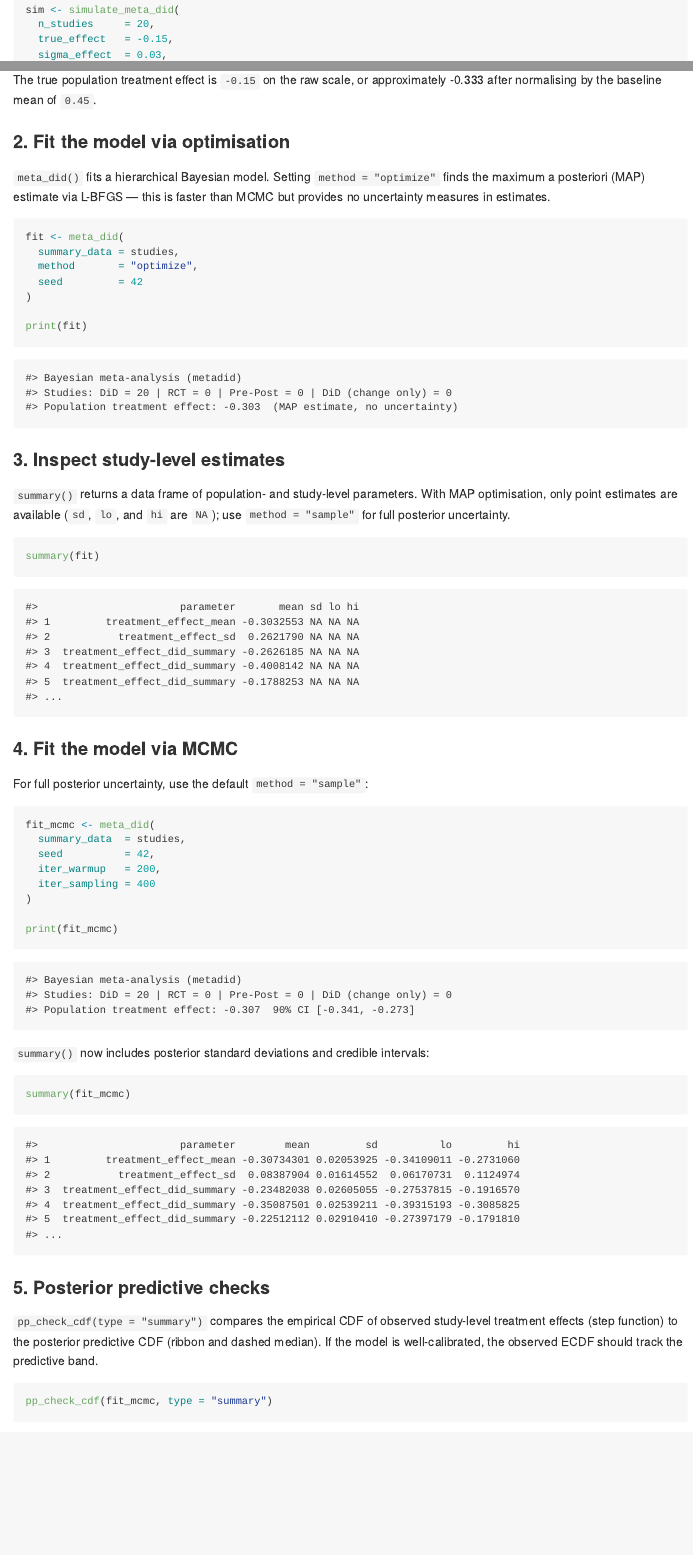
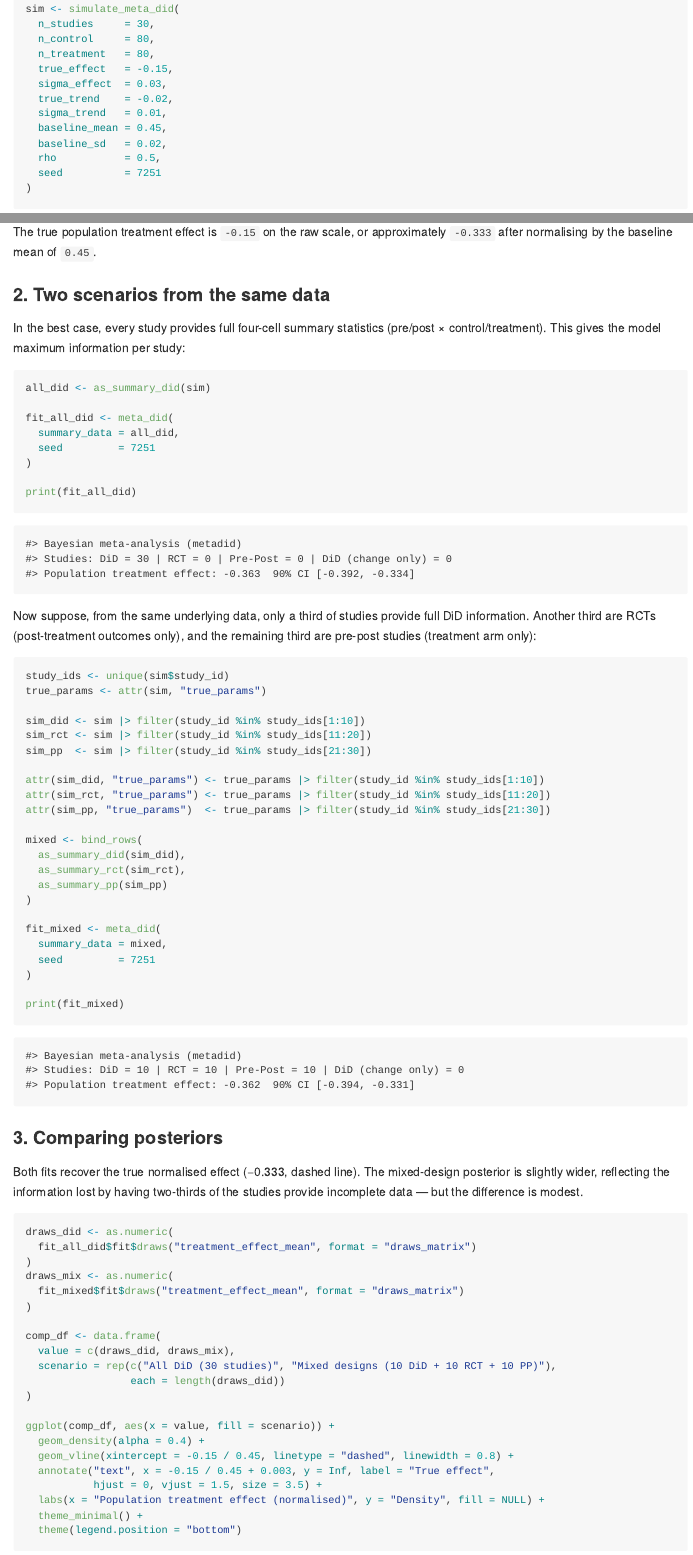
Before and after one commit to ben18785/metadid, an R Markdown document (README.Rmd): the page in a window 1100 px wide, from 2880 px down before the commit and from 2820 px down after it, so that both start at the same text, and a second part further down, joined at a grey line. The pictures show the output file README.md that the author committed with the source, drawn offline in the style of GitHub; badge pictures from the web are left out.

Commit message:
added readme example where we compare full did with mixed design

````diff
--- a/README.Rmd
+++ b/README.Rmd
@@ -167,10 +169,30 @@
 
 sim <- simulate_meta_did(
-  n_studies     = 20,
+  n_studies     = 30,
+  n_control     = 80,
+  n_treatment   = 80,
   true_effect   = -0.15,
   sigma_effect  = 0.03,
+  true_trend    = -0.02,
+  sigma_trend   = 0.01,
   baseline_mean = 0.45,
+  baseline_sd   = 0.02,
   rho           = 0.5,
-  seed          = 42
+  seed          = 7251
+)
+```
+
+The true population treatment effect is `-0.15` on the raw scale, or approximately `-0.333` after normalising by the baseline mean of `0.45`.
+
+### 2. Two scenarios from the same data
+
+In the best case, every study provides full four-cell summary statistics (pre/post × control/treatment). This gives the model maximum information per study:
+
+```{r all-did, eval = FALSE}
+all_did <- as_summary_did(sim)
+
+fit_all_did <- meta_did(
+  summary_data = all_did,
+  seed         = 7251
 )
 
@@ -181,86 +199,84 @@
-The true population treatment effect is `-0.15` on the raw scale, or approximately `r round(-0.15 / 0.45, 3)` after normalising by the baseline mean of `0.45`.
-
-### 2. Fit the model via optimisation
-
-`meta_did()` fits a hierarchical Bayesian model. Setting `method = "optimize"` finds the maximum a posteriori (MAP) estimate via L-BFGS — this is faster than MCMC but provides no uncertainty measures in estimates.
-
-```{r fit, eval = FALSE}
-fit <- meta_did(
-  summary_data = studies,
-  method       = "optimize",
-  seed         = 42
-)
-
-print(fit)
+print(fit_all_did)
 ```
 
 ```
 #> Bayesian meta-analysis (metadid)
-#> Studies: DiD = 20 | RCT = 0 | Pre-Post = 0 | DiD (change only) = 0
-#> Population treatment effect: -0.303  (MAP estimate, no uncertainty)
+#> Studies: DiD = 30 | RCT = 0 | Pre-Post = 0 | DiD (change only) = 0
+#> Population treatment effect: -0.363  90% CI [-0.392, -0.334]
 ```
 
-### 3. Inspect study-level estimates
+Now suppose, from the same underlying data, only a third of studies provide full DiD information. Another third are RCTs (post-treatment outcomes only), and the remaining third are pre-post studies (treatment arm only):
 
-`summary()` returns a data frame of population- and study-level parameters. With MAP optimisation, only point estimates are available (`sd`, `lo`, and `hi` are `NA`); use `method = "sample"` for full posterior uncertainty.
+```{r mixed, eval = FALSE}
+study_ids <- unique(sim$study_id)
+true_params <- attr(sim, "true_params")
 
-```{r summary, eval = FALSE}
-summary(fit)
-```
+sim_did <- sim |> filter(study_id %in% study_ids[1:10])
+sim_rct <- sim |> filter(study_id %in% study_ids[11:20])
+sim_pp  <- sim |> filter(study_id %in% study_ids[21:30])
 
-```
-#>                       parameter       mean sd lo hi
-#> 1         treatment_effect_mean -0.3032553 NA NA NA
-#> 2           treatment_effect_sd  0.2621790 NA NA NA
-#> 3  treatment_effect_did_summary -0.2626185 NA NA NA
-#> 4  treatment_effect_did_summary -0.4008142 NA NA NA
-#> 5  treatment_effect_did_summary -0.1788253 NA NA NA
-#> ...
-```
+attr(sim_did, "true_params") <- true_params |> filter(study_id %in% study_ids[1:10])
+attr(sim_rct, "true_params") <- true_params |> filter(study_id %in% study_ids[11:20])
+attr(sim_pp, "true_params")  <- true_params |> filter(study_id %in% study_ids[21:30])
 
-### 4. Fit the model via MCMC
-
-For full posterior uncertainty, use the default `method = "sample"`:
-
-```{r fit-mcmc, eval = FALSE}
-fit_mcmc <- meta_did(
-  summary_data  = studies,
-  seed          = 42,
-  iter_warmup   = 200,
-  iter_sampling = 400
+mixed <- bind_rows(
+  as_summary_did(sim_did),
+  as_summary_rct(sim_rct),
+  as_summary_pp(sim_pp)
 )
 
-print(fit_mcmc)
+fit_mixed <- meta_did(
+  summary_data = mixed,
+  seed         = 7251
+)
+
+print(fit_mixed)
 ```
 
 ```
 #> Bayesian meta-analysis (metadid)
-#> Studies: DiD = 20 | RCT = 0 | Pre-Post = 0 | DiD (change only) = 0
-#> Population treatment effect: -0.307  90% CI [-0.341, -0.273]
+#> Studies: DiD = 10 | RCT = 10 | Pre-Post = 10 | DiD (change only) = 0
+#> Population treatment effect: -0.362  90% CI [-0.394, -0.331]
 ```
 
-`summary()` now includes posterior standard deviations and credible intervals:
+### 3. Comparing posteriors
 
-```{r summary-mcmc, eval = FALSE}
-summary(fit_mcmc)
+Both fits recover the true normalised effect (−0.333, dashed line). The mixed-design posterior is slightly wider, reflecting the information lost by having two-thirds of the studies provide incomplete data — but the difference is modest.
+
+```{r comparison, eval = FALSE}
+draws_did <- as.numeric(
+  fit_all_did$fit$draws("treatment_effect_mean", format = "draws_matrix")
+)
+draws_mix <- as.numeric(
+  fit_mixed$fit$draws("treatment_effect_mean", format = "draws_matrix")
+)
+
+comp_df <- data.frame(
+  value = c(draws_did, draws_mix),
+  scenario = rep(c("All DiD (30 studies)", "Mixed designs (10 DiD + 10 RCT + 10 PP)"),
+                 each = length(draws_did))
+)
+
+ggplot(comp_df, aes(x = value, fill = scenario)) +
+  geom_density(alpha = 0.4) +
+  geom_vline(xintercept = -0.15 / 0.45, linetype = "dashed", linewidth = 0.8) +
+  annotate("text", x = -0.15 / 0.45 + 0.003, y = Inf, label = "True effect",
+           hjust = 0, vjust = 1.5, size = 3.5) +
+  labs(x = "Population treatment effect (normalised)", y = "Density", fill = NULL) +
+  theme_minimal() +
+  theme(legend.position = "bottom")
 ```
 
-```
-#>                       parameter        mean         sd          lo         hi
-#> 1         treatment_effect_mean -0.30734301 0.02053925 -0.34109011 -0.2731060
-#> 2           treatment_effect_sd  0.08387904 0.01614552  0.06170731  0.1124974
-#> 3  treatment_effect_did_summary -0.23482038 0.02605055 -0.27537815 -0.1916570
-#> 4  treatment_effect_did_summary -0.35087501 0.02539211 -0.39315193 -0.3085825
-#> 5  treatment_effect_did_summary -0.22512112 0.02910410 -0.27397179 -0.1791810
-#> ...
-```
+![](man/figures/README-comparison.png)
 
-### 5. Posterior predictive checks
+The key takeaway: by assuming a common latent DiD structure, the model borrows strength across designs. RCT and pre-post studies contribute meaningful information about the treatment effect, even though they each observe less of the underlying process than a full DiD study.
+
+### 4. Posterior predictive checks
 
 `pp_check_cdf(type = "summary")` compares the empirical CDF of observed study-level treatment effects (step function) to the posterior predictive CDF (ribbon and dashed median). If the model is well-calibrated, the observed ECDF should track the predictive band.
 
 ```{r pp-check-cdf, eval = FALSE}
-pp_check_cdf(fit_mcmc, type = "summary")
+pp_check_cdf(fit_mixed, type = "summary")
 ```
 
 ![](man/figures/README-pp-check-cdf-1.png)
````
Also changed, not shown: README.md, README.Rmd (12 more changed lines), 3 other files.
